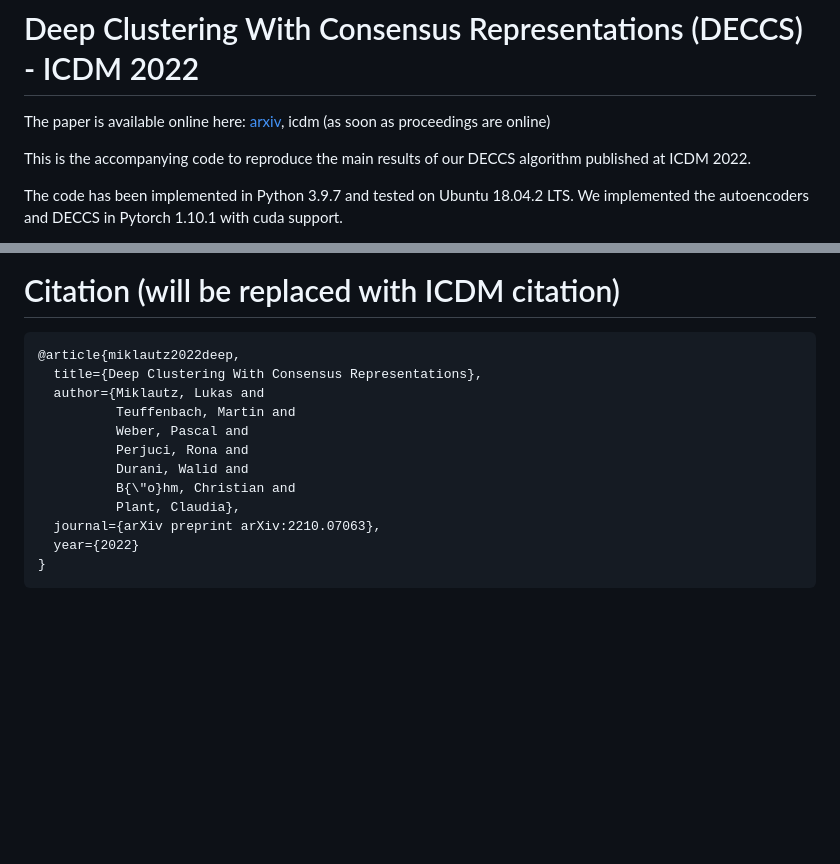
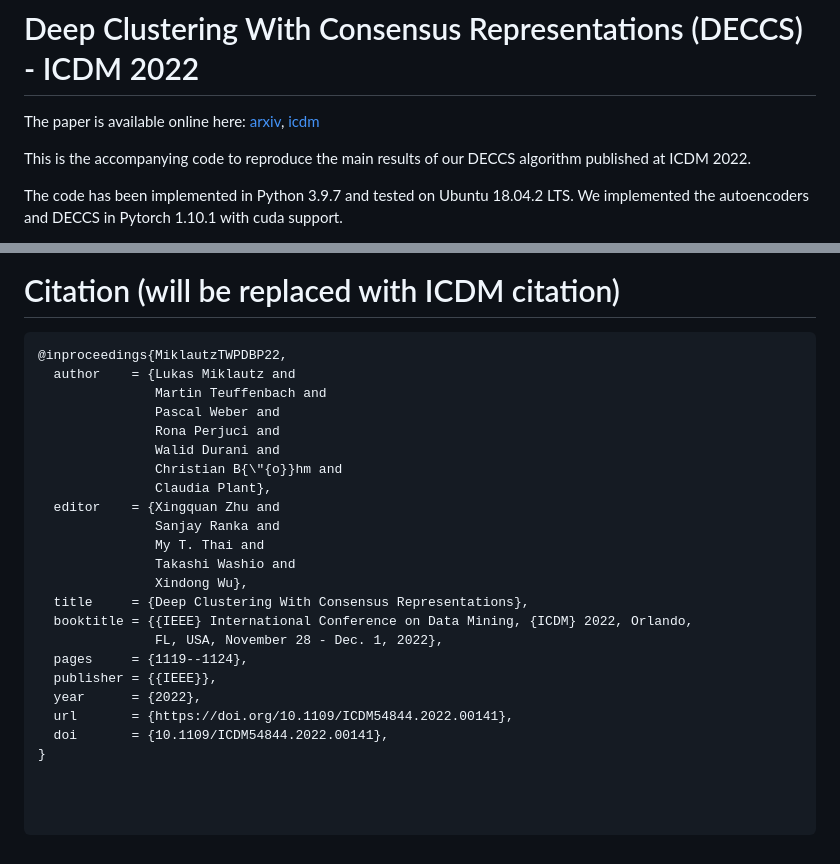
Before and after one commit to mhdbnbd/deccs_ddc, a Markdown page: README.md, 2 parts joined by grey strips. Drawn GitHub-style; blank space fills up the shorter version.

Commit message:
Added icdm citation and link

````diff
--- a/README.md
+++ b/README.md
@@ -1,6 +1,6 @@
 # Deep Clustering With Consensus Representations (DECCS) - ICDM 2022
 
-The paper is available online here: [arxiv](https://arxiv.org/abs/2210.07063), icdm (as soon as proceedings are online)
+The paper is available online here: [arxiv](https://arxiv.org/abs/2210.07063), [icdm](https://ieeexplore.ieee.org/document/10027597)
 
 This is the accompanying code to reproduce the main results of our DECCS algorithm published at ICDM 2022.
 
@@ -44,16 +44,29 @@ This will save the results under results/{data set name}/{deccs-version}. In the
 
 # Citation (will be replaced with ICDM citation)
 ```
-@article{miklautz2022deep,
-  title={Deep Clustering With Consensus Representations},
-  author={Miklautz, Lukas and
-          Teuffenbach, Martin and
-          Weber, Pascal and
-          Perjuci, Rona and
-          Durani, Walid and
-          B{\"o}hm, Christian and
-          Plant, Claudia},
-  journal={arXiv preprint arXiv:2210.07063},
-  year={2022}
+@inproceedings{MiklautzTWPDBP22,
+  author    = {Lukas Miklautz and
+               Martin Teuffenbach and
+               Pascal Weber and
+               Rona Perjuci and
+               Walid Durani and
+               Christian B{\"{o}}hm and
+               Claudia Plant},
+  editor    = {Xingquan Zhu and
+               Sanjay Ranka and
+               My T. Thai and
+               Takashi Washio and
+               Xindong Wu},
+  title     = {Deep Clustering With Consensus Representations},
+  booktitle = {{IEEE} International Conference on Data Mining, {ICDM} 2022, Orlando,
+               FL, USA, November 28 - Dec. 1, 2022},
+  pages     = {1119--1124},
+  publisher = {{IEEE}},
+  year      = {2022},
+  url       = {https://doi.org/10.1109/ICDM54844.2022.00141},
+  doi       = {10.1109/ICDM54844.2022.00141},
 }
+
+
+
 ```
````
